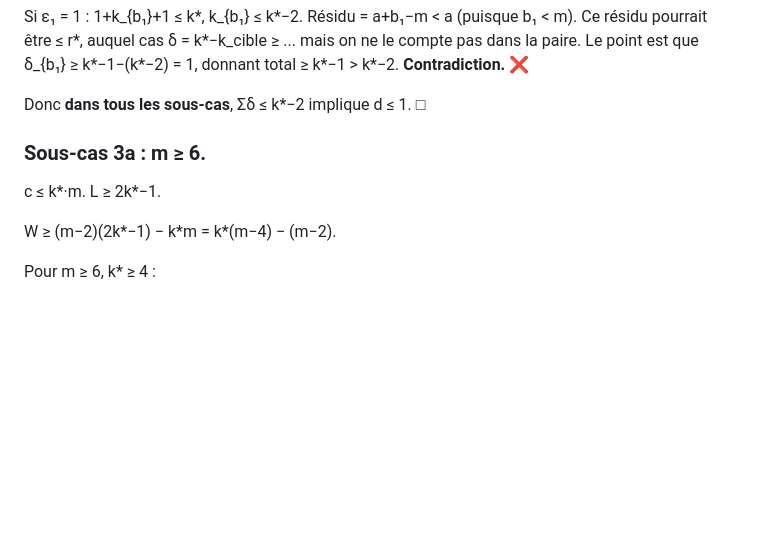
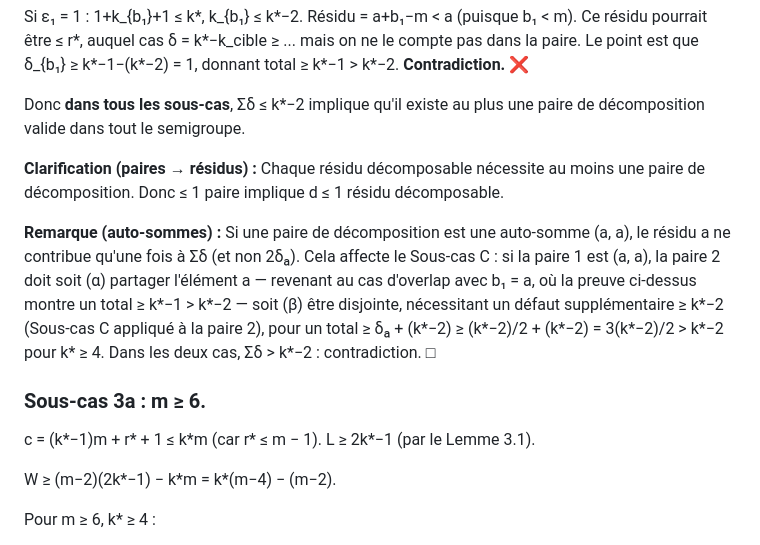
Before and after one commit to aciderix/Graph-Systems-Exploration, a Markdown page: numerical_semigroups/THEOREM_B_d2_PROOF.md, the part around the change. Rendered like a GitHub page; blank space fills up the shorter version.

```diff
--- a/numerical_semigroups/THEOREM_B_d2_PROOF.md
+++ b/numerical_semigroups/THEOREM_B_d2_PROOF.md
@@ -157,11 +157,15 @@ Vérifions : k_a = 1, a > r\*. Paire 1 : 1+k_{b₁}+ε₁ ≤ k\*, k_{b₁} ≤
 
 Si ε₁ = 1 : 1+k_{b₁}+1 ≤ k\*, k_{b₁} ≤ k\*−2. Résidu = a+b₁−m < a (puisque b₁ < m). Ce résidu pourrait être ≤ r\*, auquel cas δ = k\*−k_cible ≥ ... mais on ne le compte pas dans la paire. Le point est que δ_{b₁} ≥ k\*−1−(k\*−2) = 1, donnant total ≥ k\*−1 > k\*−2. **Contradiction.** ❌
 
-Donc **dans tous les sous-cas**, Σδ ≤ k\*−2 implique d ≤ 1. □
+Donc **dans tous les sous-cas**, Σδ ≤ k\*−2 implique qu'il existe au plus une paire de décomposition valide dans tout le semigroupe.
+
+**Clarification (paires → résidus) :** Chaque résidu décomposable nécessite au moins une paire de décomposition. Donc ≤ 1 paire implique d ≤ 1 résidu décomposable.
+
+**Remarque (auto-sommes) :** Si une paire de décomposition est une auto-somme (a, a), le résidu a ne contribue qu'une fois à Σδ (et non 2δₐ). Cela affecte le Sous-cas C : si la paire 1 est (a, a), la paire 2 doit soit (α) partager l'élément a — revenant au cas d'overlap avec b₁ = a, où la preuve ci-dessus montre un total ≥ k\*−1 > k\*−2 — soit (β) être disjointe, nécessitant un défaut supplémentaire ≥ k\*−2 (Sous-cas C appliqué à la paire 2), pour un total ≥ δₐ + (k\*−2) ≥ (k\*−2)/2 + (k\*−2) = 3(k\*−2)/2 > k\*−2 pour k\* ≥ 4. Dans les deux cas, Σδ > k\*−2 : contradiction. □
 
 ### Sous-cas 3a : m ≥ 6.
 
-c ≤ k\*·m. L ≥ 2k\*−1.
+c = (k\*−1)m + r\* + 1 ≤ k\*m (car r\* ≤ m − 1). L ≥ 2k\*−1 (par le Lemme 3.1).
 
 W ≥ (m−2)(2k\*−1) − k\*m = k\*(m−4) − (m−2).
 
```
Also changed, not shown: numerical_semigroups/COMPUTATIONAL_VERIFICATION_v2.md (added, +353 -0 lines), numerical_semigroups/THEOREM_A_PROOF.md (+34 -15 lines).
